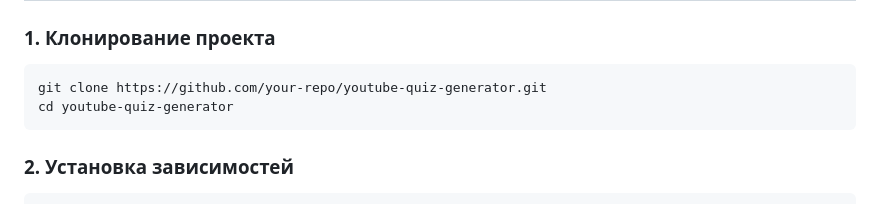
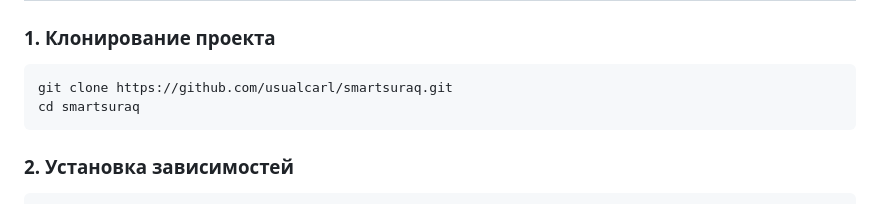
Before and after one commit to usualcarl/smartsuraq, a Markdown page: README.md, the part around the change. Drawn GitHub-style.

````diff
--- a/README.md
+++ b/README.md
@@ -34,8 +34,8 @@
 
 ### 1. Клонирование проекта
 ```bash
-git clone https://github.com/your-repo/youtube-quiz-generator.git
-cd youtube-quiz-generator
+git clone https://github.com/usualcarl/smartsuraq.git
+cd smartsuraq
 ```
 
 ### 2. Установка зависимостей
````
